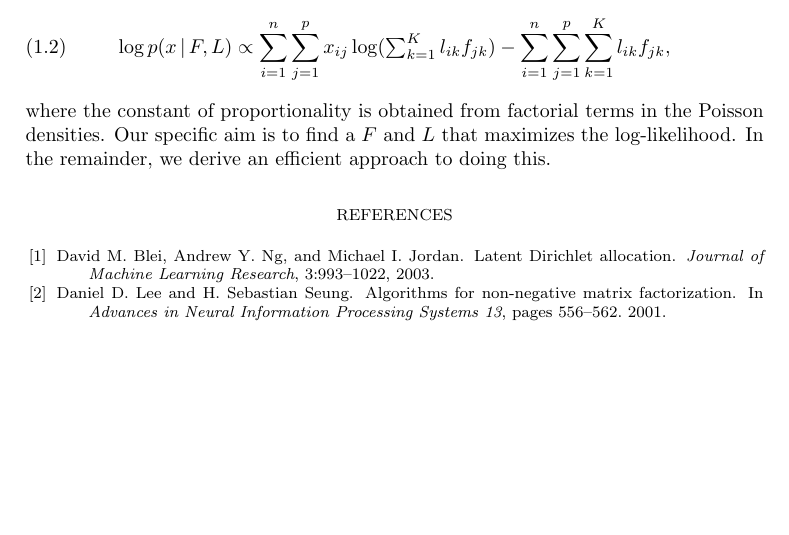
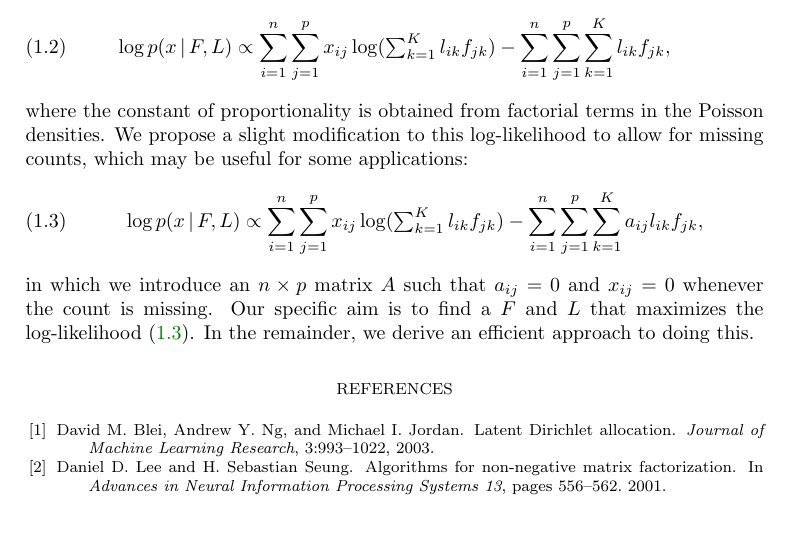
Before and after one commit to stephenslab/fastTopics, a LaTeX paper (misc/sketch/fast-topics.tex): part of the page, cut so that both start at the same text. Compiled offline with pdfLaTeX; a missing bibliography style is replaced by a similar one.

Commit message:
Added missing counts to derivations in Latex.

```diff
--- a/misc/sketch/fast-topics.tex
+++ b/misc/sketch/fast-topics.tex
@@ -44,9 +44,21 @@ The log-likelihood for the Poisson model is
 \label{eq:poisson-log-likelihood}
 \end{equation}
 where the constant of proportionality is obtained from factorial terms
-in the Poisson densities. Our specific aim is to find a $F$ and $L$
-that maximizes the log-likelihood. In the remainder, we derive an
-efficient approach to doing this.
+in the Poisson densities. We propose a slight modification to this
+log-likelihood to allow for missing counts, which may be useful for
+some applications:
+\begin{equation}
+\log p(x \,|\, F, L) \propto
+  \sum_{i=1}^n \sum_{j=1}^p x_{ij} \log
+  ({\textstyle \sum_{k=1}^K l_{ik} f_{jk}})
+    - \sum_{i=1}^n \sum_{j=1}^p \sum_{k=1}^K a_{ij} l_{ik} f_{jk},
+\label{eq:poisson-log-likelihood-with-missing-data}
+\end{equation}
+in which we introduce an $n \times p$ matrix $A$ such that $a_{ij} =
+0$ and $x_{ij} = 0$ whenever the count is missing. Our specific aim is
+to find a $F$ and $L$ that maximizes the log-likelihood
+\eqref{eq:poisson-log-likelihood-with-missing-data}. In the remainder,
+we derive an efficient approach to doing this.
 
 \bibliographystyle{siamplain}
 \bibliography{fast-topics}
```
Also changed, not shown: misc/sketch/fast-topics.pdf.
